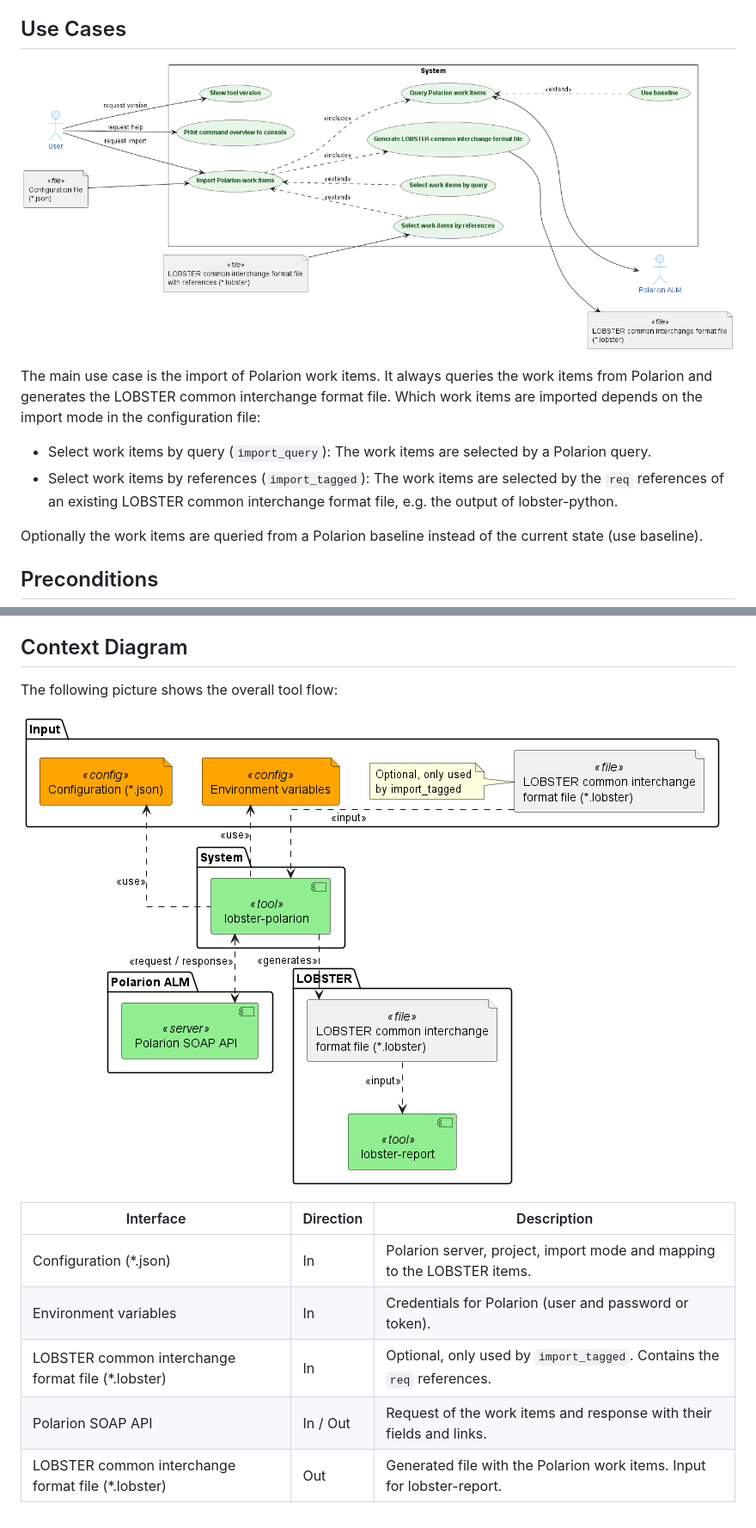
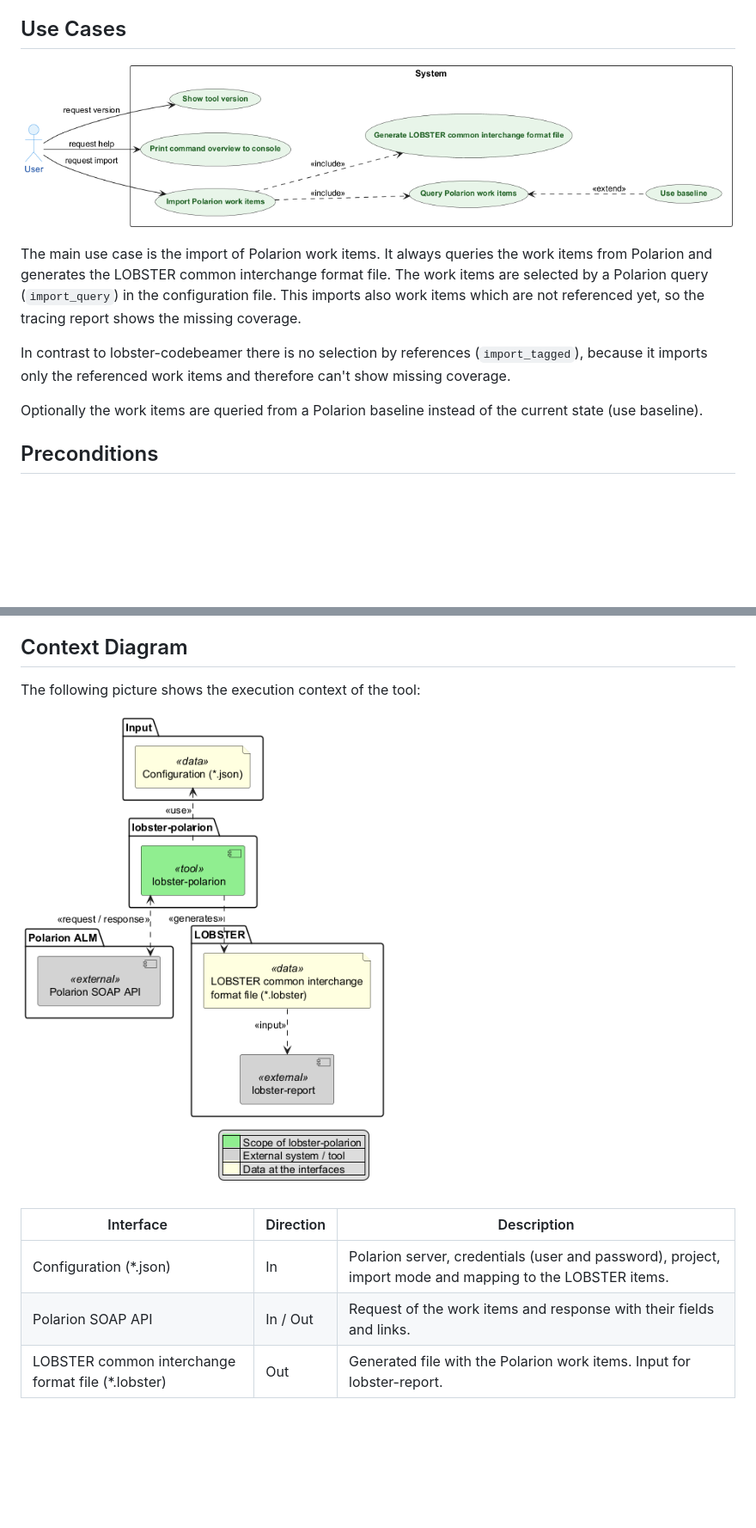
Before and after one commit to NewTec-GmbH/lobster-polarion, a Markdown page: doc/README.md, 2 parts joined by grey strips. Shown at 86% size. Drawn GitHub-style; pictures changed too: doc/architecture/context_diagram.png, doc/architecture/use_case.png; blank space fills up the shorter version.

Commit message:
docs: rework context and use case diagram after review
- Use colors in the context diagram to show the scope of lobster-polarion,
  external systems and data at the interfaces, and add a legend.
- Remove the environment variables, the credentials are part of the JSON
  configuration only.
- Remove the import_tagged mode, because it can't show missing coverage.
- Simplify the use case diagram to the user and the use cases.

Co-Authored-By: Claude Opus 5.5 <noreply@anthropic.com>

```diff
--- a/doc/README.md
+++ b/doc/README.md
@@ -11,12 +11,12 @@ LOBSTER common interchange format. This allows to use Polarion work items in a L
 ![use case diagram](./architecture/use_case.png)
 
 The main use case is the import of Polarion work items. It always queries the work items from Polarion and generates
-the LOBSTER common interchange format file. Which work items are imported depends on the import mode in the
-configuration file:
+the LOBSTER common interchange format file. The work items are selected by a Polarion query (`import_query`) in the
+configuration file. This imports also work items which are not referenced yet, so the tracing report shows the
+missing coverage.
 
-- Select work items by query (`import_query`): The work items are selected by a Polarion query.
-- Select work items by references (`import_tagged`): The work items are selected by the `req` references of an
-  existing LOBSTER common interchange format file, e.g. the output of lobster-python.
+In contrast to lobster-codebeamer there is no selection by references (`import_tagged`), because it imports only
+the referenced work items and therefore can't show missing coverage.
 
 Optionally the work items are queried from a Polarion baseline instead of the current state (use baseline).
 
@@ -37,14 +37,12 @@ Polarion is the source of the higher level work items (e.g. stakeholder requirem
 
 ## Context Diagram
 
-The following picture shows the overall tool flow:
+The following picture shows the execution context of the tool:
 
 ![context diagram](./architecture/context_diagram.png)
 
-| Interface                                                | Direction | Description                                                                         |
-| -------------------------------------------------------- | --------- | ----------------------------------------------------------------------------------- |
-| Configuration (*.json)                                   | In        | Polarion server, project, import mode and mapping to the LOBSTER items.             |
-| Environment variables                                    | In        | Credentials for Polarion (user and password or token).                              |
-| LOBSTER common interchange format file (*.lobster)       | In        | Optional, only used by `import_tagged`. Contains the `req` references.              |
-| Polarion SOAP API                                        | In / Out  | Request of the work items and response with their fields and links.                 |
-| LOBSTER common interchange format file (*.lobster)       | Out       | Generated file with the Polarion work items. Input for lobster-report.              |
+| Interface                                          | Direction | Description                                                                                              |
+| -------------------------------------------------- | --------- | -------------------------------------------------------------------------------------------------------- |
+| Configuration (*.json)                             | In        | Polarion server, credentials (user and password), project, import mode and mapping to the LOBSTER items. |
+| Polarion SOAP API                                  | In / Out  | Request of the work items and response with their fields and links.                                      |
+| LOBSTER common interchange format file (*.lobster) | Out       | Generated file with the Polarion work items. Input for lobster-report.                                   |
```
Also changed, not shown: 2 other files.
